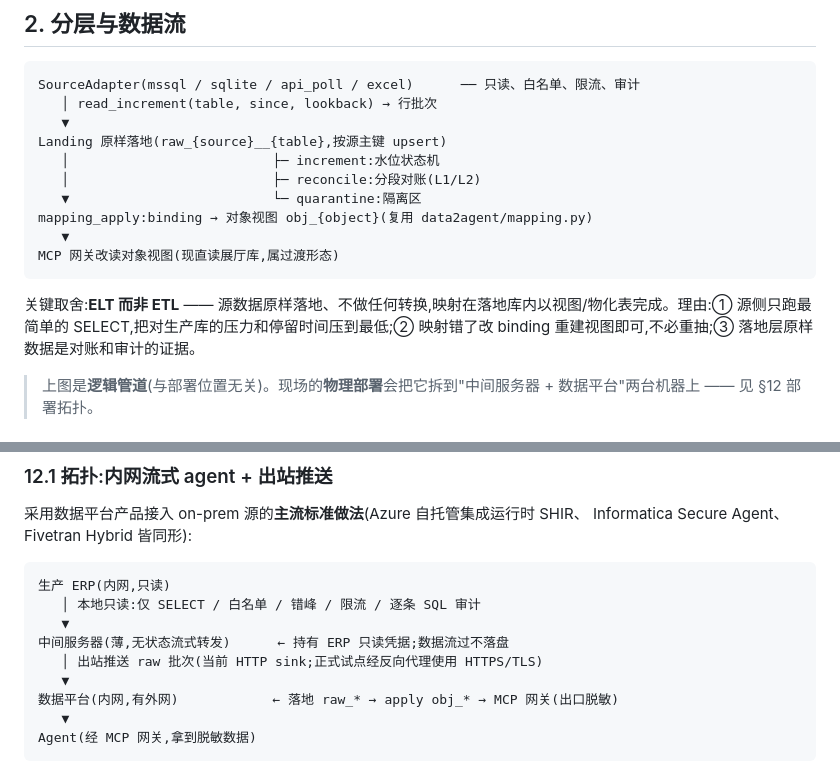
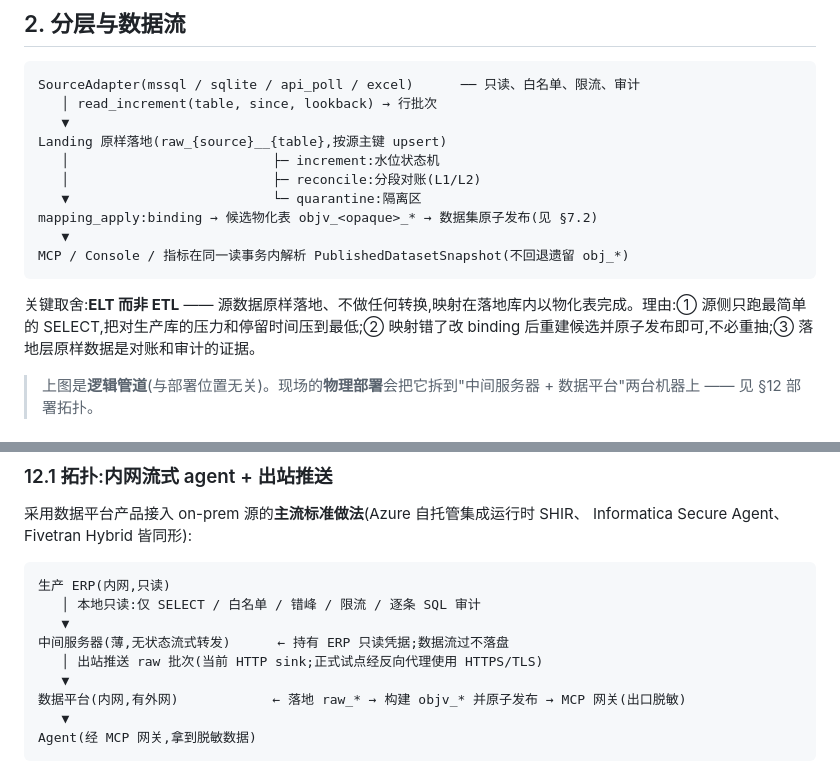
Before and after one commit to xingyekuo-spec/data2agent, a Markdown page: docs/design/02-extraction.md, 2 parts joined by grey strips. GitHub-like rendering.

Commit message:
docs(v0.3/m2): align extraction §2 flow with published objv_* tables
Remove the leftover transitional obj_* / showroom wording so §2 matches
the M2 atomic publish path already documented in §7.2.

Co-authored-by: Cursor <cursoragent@cursor.com>

````diff
--- a/docs/design/02-extraction.md
+++ b/docs/design/02-extraction.md
@@ -25,12 +25,12 @@ Landing 原样落地(raw_{source}__{table},按源主键 upsert)
    │                          ├─ increment:水位状态机
    │                          ├─ reconcile:分段对账(L1/L2)
    ▼                          └─ quarantine:隔离区
-mapping_apply:binding → 对象视图 obj_{object}(复用 data2agent/mapping.py)
+mapping_apply:binding → 候选物化表 objv_<opaque>_* → 数据集原子发布(见 §7.2)
    ▼
-MCP 网关改读对象视图(现直读展厅库,属过渡形态)
+MCP / Console / 指标在同一读事务内解析 PublishedDatasetSnapshot(不回退遗留 obj_*)
 ```
 
-关键取舍:**ELT 而非 ETL** —— 源数据原样落地、不做任何转换,映射在落地库内以视图/物化表完成。理由:① 源侧只跑最简单的 SELECT,把对生产库的压力和停留时间压到最低;② 映射错了改 binding 重建视图即可,不必重抽;③ 落地层原样数据是对账和审计的证据。
+关键取舍:**ELT 而非 ETL** —— 源数据原样落地、不做任何转换,映射在落地库内以物化表完成。理由:① 源侧只跑最简单的 SELECT,把对生产库的压力和停留时间压到最低;② 映射错了改 binding 后重建候选并原子发布即可,不必重抽;③ 落地层原样数据是对账和审计的证据。
 
 > 上图是**逻辑管道**(与部署位置无关)。现场的**物理部署**会把它拆到"中间服务器 + 数据平台"两台机器上 —— 见 §12 部署拓扑。
 
@@ -238,7 +238,7 @@ Informatica Secure Agent、Fivetran Hybrid 皆同形):
 中间服务器(薄,无状态流式转发)      ← 持有 ERP 只读凭据;数据流过不落盘
    │ 出站推送 raw 批次(当前 HTTP sink;正式试点经反向代理使用 HTTPS/TLS)
    ▼
-数据平台(内网,有外网)            ← 落地 raw_* → apply obj_* → MCP 网关(出口脱敏)
+数据平台(内网,有外网)            ← 落地 raw_* → 构建 objv_* 并原子发布 → MCP 网关(出口脱敏)
    ▼
 Agent(经 MCP 网关,拿到脱敏数据)
 ```
````
